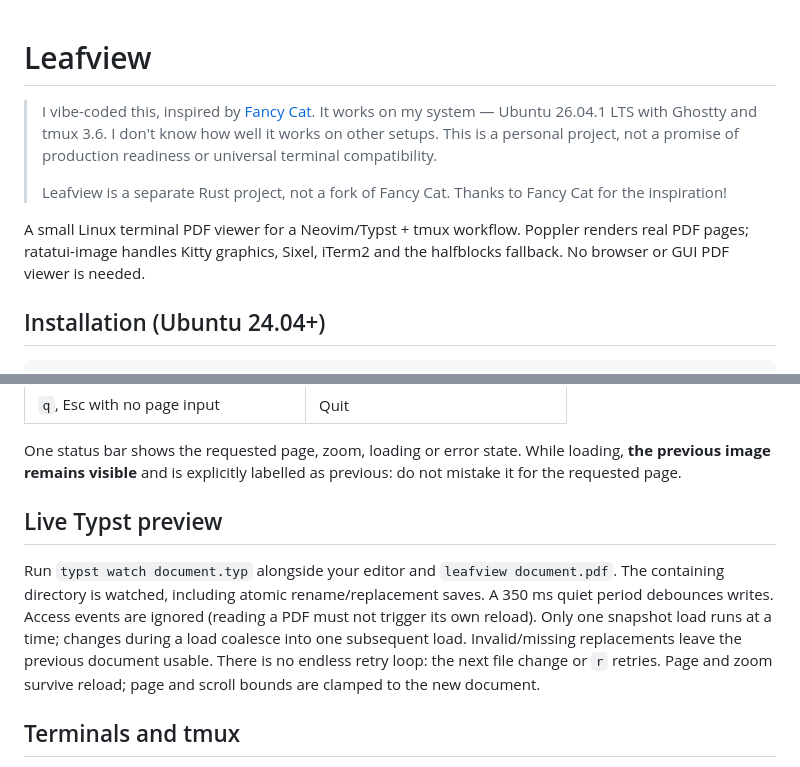
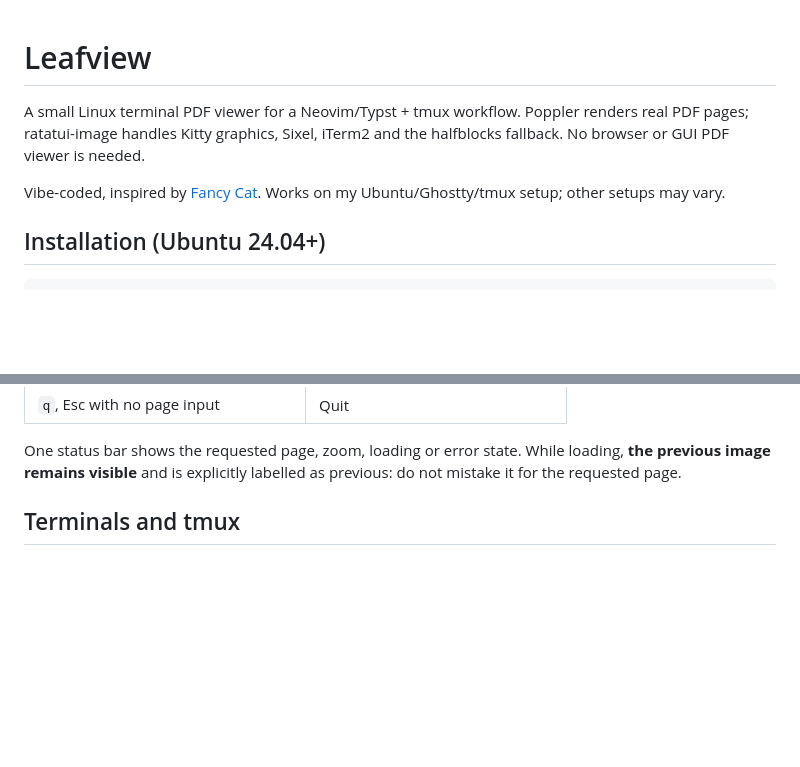
Before and after one commit to yaroslavsavateykin/leafview, a Markdown page: README.md, 2 parts joined by grey strips. Rendered like a GitHub page; blank space fills up the shorter version.

Commit message:
Simplify README introduction and remove live Typst section

```diff
--- a/README.md
+++ b/README.md
@@ -1,16 +1,11 @@
 # Leafview
-
-> I vibe-coded this, inspired by [Fancy Cat](https://github.com/freref/fancy-cat).
-> It works on my system — Ubuntu 26.04.1 LTS with Ghostty and tmux 3.6.
-> I don't know how well it works on other setups. This is a personal project,
-> not a promise of production readiness or universal terminal compatibility.
->
-> Leafview is a separate Rust project, not a fork of Fancy Cat. Thanks to Fancy
-> Cat for the inspiration!
 
 A small Linux terminal PDF viewer for a Neovim/Typst + tmux workflow.
 Poppler renders real PDF pages; ratatui-image handles Kitty graphics, Sixel,
 iTerm2 and the halfblocks fallback. No browser or GUI PDF viewer is needed.
+
+Vibe-coded, inspired by [Fancy Cat](https://github.com/freref/fancy-cat).
+Works on my Ubuntu/Ghostty/tmux setup; other setups may vary.
 
 ## Installation (Ubuntu 24.04+)
 
@@ -45,17 +40,6 @@ versions, not the old Rust shipped by some distribution packages.
 One status bar shows the requested page, zoom, loading or error state. While
 loading, **the previous image remains visible** and is explicitly labelled as
 previous: do not mistake it for the requested page.
-
-## Live Typst preview
-
-Run `typst watch document.typ` alongside your editor and `leafview document.pdf`.
-The containing directory is watched, including atomic rename/replacement saves.
-A 350 ms quiet period debounces writes. Access events are ignored (reading a PDF
-must not trigger its own reload). Only one snapshot load runs at a time; changes
-during a load coalesce into one subsequent load. Invalid/missing replacements
-leave the previous document usable. There is no endless retry loop: the next
-file change or `r` retries. Page and zoom survive reload; page and scroll bounds
-are clamped to the new document.
 
 ## Terminals and tmux
 
```
